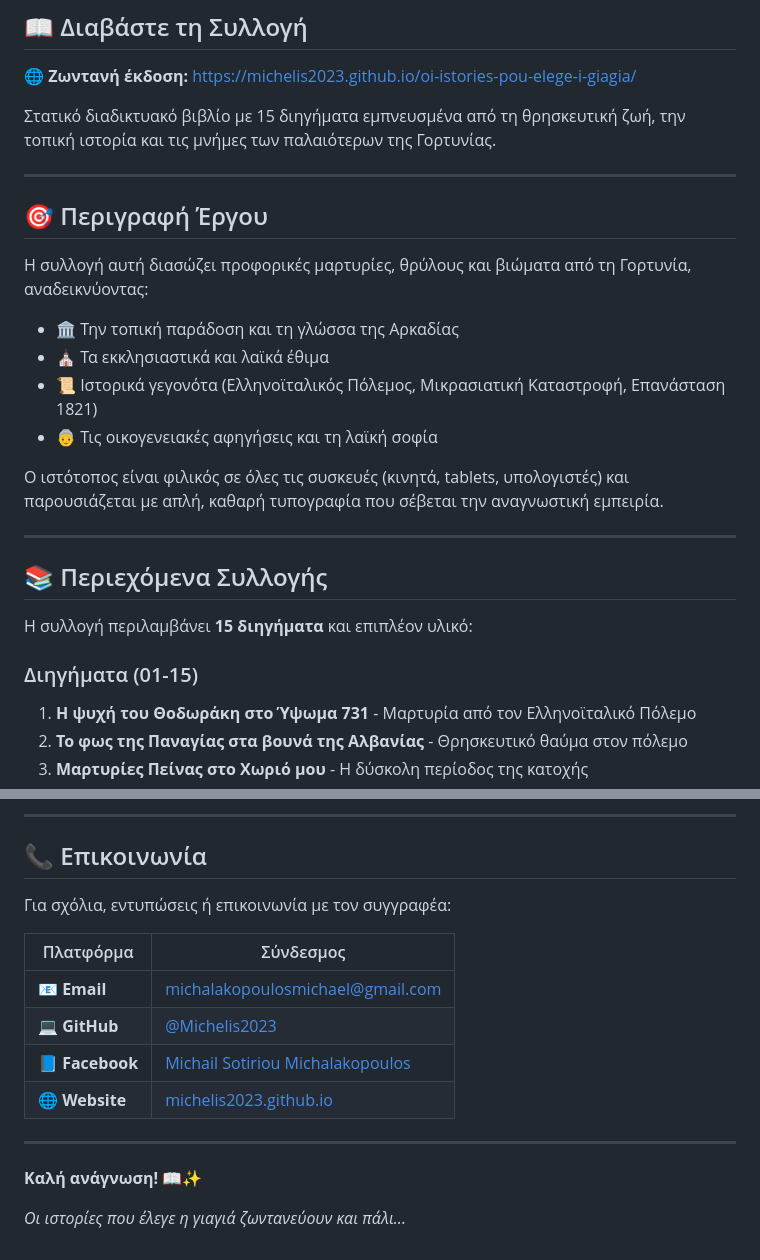
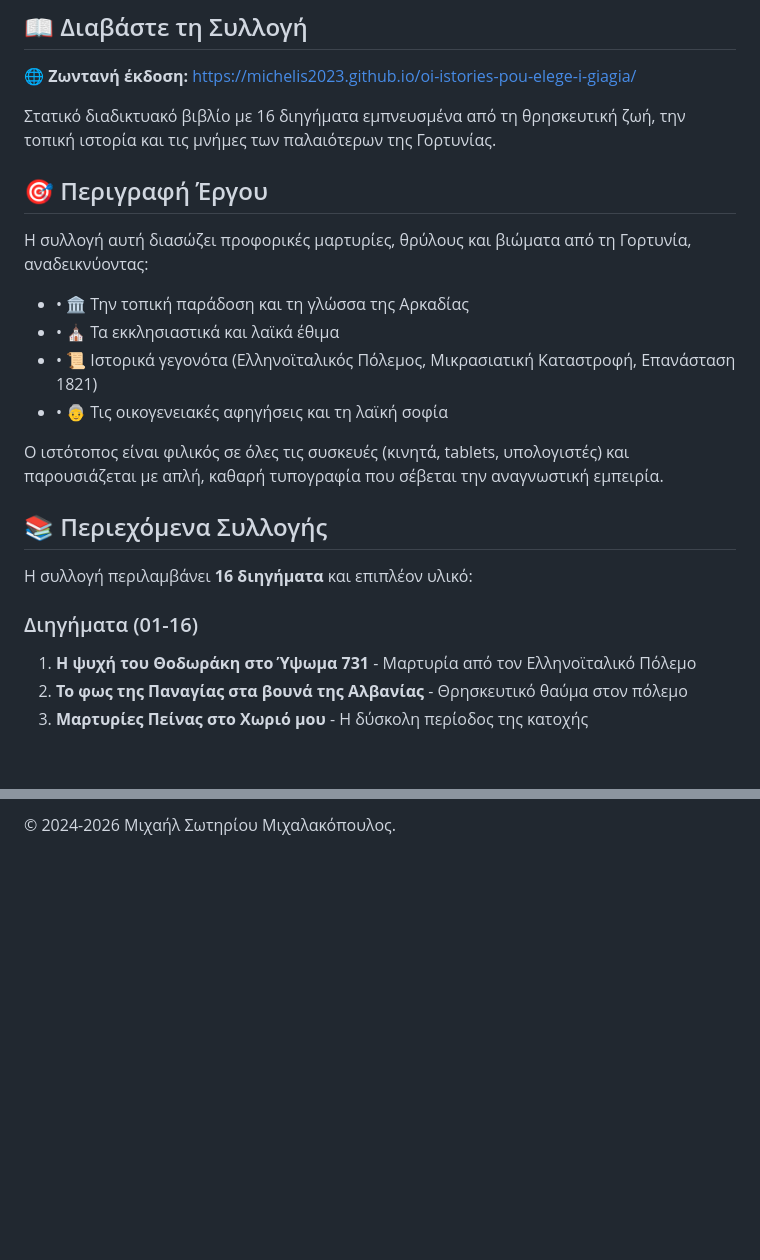
Before and after one commit to Michelis2023/oi-istories-pou-elege-i-giagia, a Markdown page: README.md, 2 parts joined by grey strips. Rendered like a GitHub page; blank space fills up the shorter version.

```diff
--- a/README.md
+++ b/README.md
@@ -10,28 +10,24 @@
 
 **🌐 Ζωντανή έκδοση:** [https://michelis2023.github.io/oi-istories-pou-elege-i-giagia/](https://michelis2023.github.io/oi-istories-pou-elege-i-giagia/)
 
-Στατικό διαδικτυακό βιβλίο με 15 διηγήματα εμπνευσμένα από τη θρησκευτική ζωή, την τοπική ιστορία και τις μνήμες των παλαιότερων της Γορτυνίας.
-
----
+Στατικό διαδικτυακό βιβλίο με 16 διηγήματα εμπνευσμένα από τη θρησκευτική ζωή, την τοπική ιστορία και τις μνήμες των παλαιότερων της Γορτυνίας.
 
 ## 🎯 Περιγραφή Έργου
 
 Η συλλογή αυτή διασώζει προφορικές μαρτυρίες, θρύλους και βιώματα από τη Γορτυνία, αναδεικνύοντας:
 
-- 🏛️ Την τοπική παράδοση και τη γλώσσα της Αρκαδίας
-- ⛪ Τα εκκλησιαστικά και λαϊκά έθιμα
-- 📜 Ιστορικά γεγονότα (Ελληνοϊταλικός Πόλεμος, Μικρασιατική Καταστροφή, Επανάσταση 1821)
-- 👵 Τις οικογενειακές αφηγήσεις και τη λαϊκή σοφία
+* • 🏛️ Την τοπική παράδοση και τη γλώσσα της Αρκαδίας
+* • ⛪ Τα εκκλησιαστικά και λαϊκά έθιμα
+* • 📜 Ιστορικά γεγονότα (Ελληνοϊταλικός Πόλεμος, Μικρασιατική Καταστροφή, Επανάσταση 1821)
+* • 👵 Τις οικογενειακές αφηγήσεις και τη λαϊκή σοφία
 
 Ο ιστότοπος είναι φιλικός σε όλες τις συσκευές (κινητά, tablets, υπολογιστές) και παρουσιάζεται με απλή, καθαρή τυπογραφία που σέβεται την αναγνωστική εμπειρία.
 
----
-
 ## 📚 Περιεχόμενα Συλλογής
 
-Η συλλογή περιλαμβάνει **15 διηγήματα** και επιπλέον υλικό:
+Η συλλογή περιλαμβάνει **16 διηγήματα** και επιπλέον υλικό:
 
-### Διηγήματα (01-15)
+### Διηγήματα (01-16)
 
 1. **Η ψυχή του Θοδωράκη στο Ύψωμα 731** - Μαρτυρία από τον Ελληνοϊταλικό Πόλεμο
 2. **Το φως της Παναγίας στα βουνά της Αλβανίας** - Θρησκευτικό θαύμα στον πόλεμο
@@ -200,18 +57 @@ oi-istories-pou-elege-i-giagia/
----
-
-## 📞 Επικοινωνία
-
-Για σχόλια, εντυπώσεις ή επικοινωνία με τον συγγραφέα:
-
-| Πλατφόρμα | Σύνδεσμος |
-|-----------|----------|
-| 📧 **Email** | [michalakopoulosmichael@gmail.com](mailto:michalakopoulosmichael@gmail.com) |
-| 💻 **GitHub** | [@Michelis2023](https://github.com/Michelis2023) |
-| 📘 **Facebook** | [Michail Sotiriou Michalakopoulos](https://www.facebook.com/MIchail.Sotiriou.Michalakopoulos/) |
-| 🌐 **Website** | [michelis2023.github.io](https://michelis2023.github.io/oi-istories-pou-elege-i-giagia/) |
-
----
-
-**Καλή ανάγνωση! 📖✨**
-
-*Οι ιστορίες που έλεγε η γιαγιά ζωντανεύουν και πάλι...*
+© 2024-2026 Μιχαήλ Σωτηρίου Μιχαλακόπουλος.
```
Also changed, not shown: other parts of README.md (+7 -146 lines).
